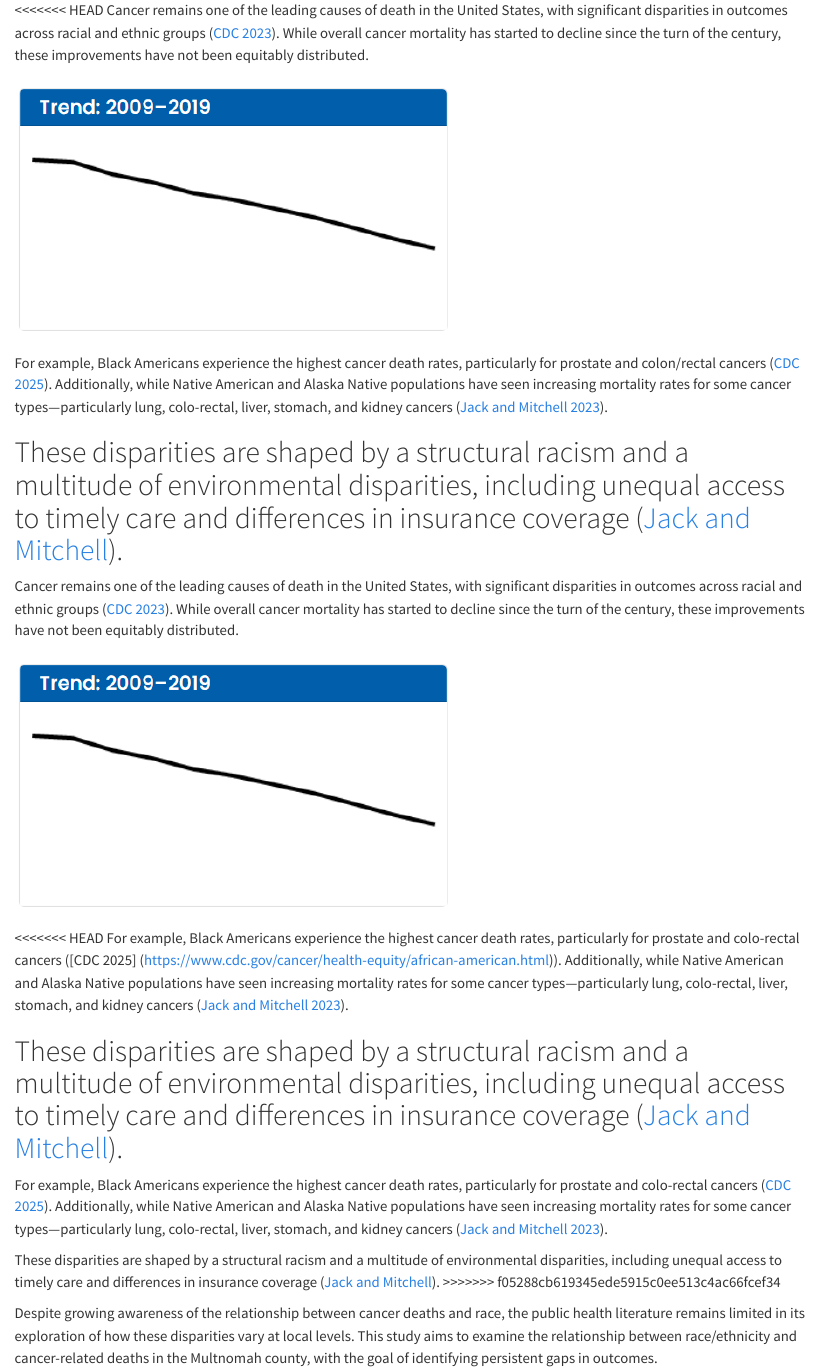
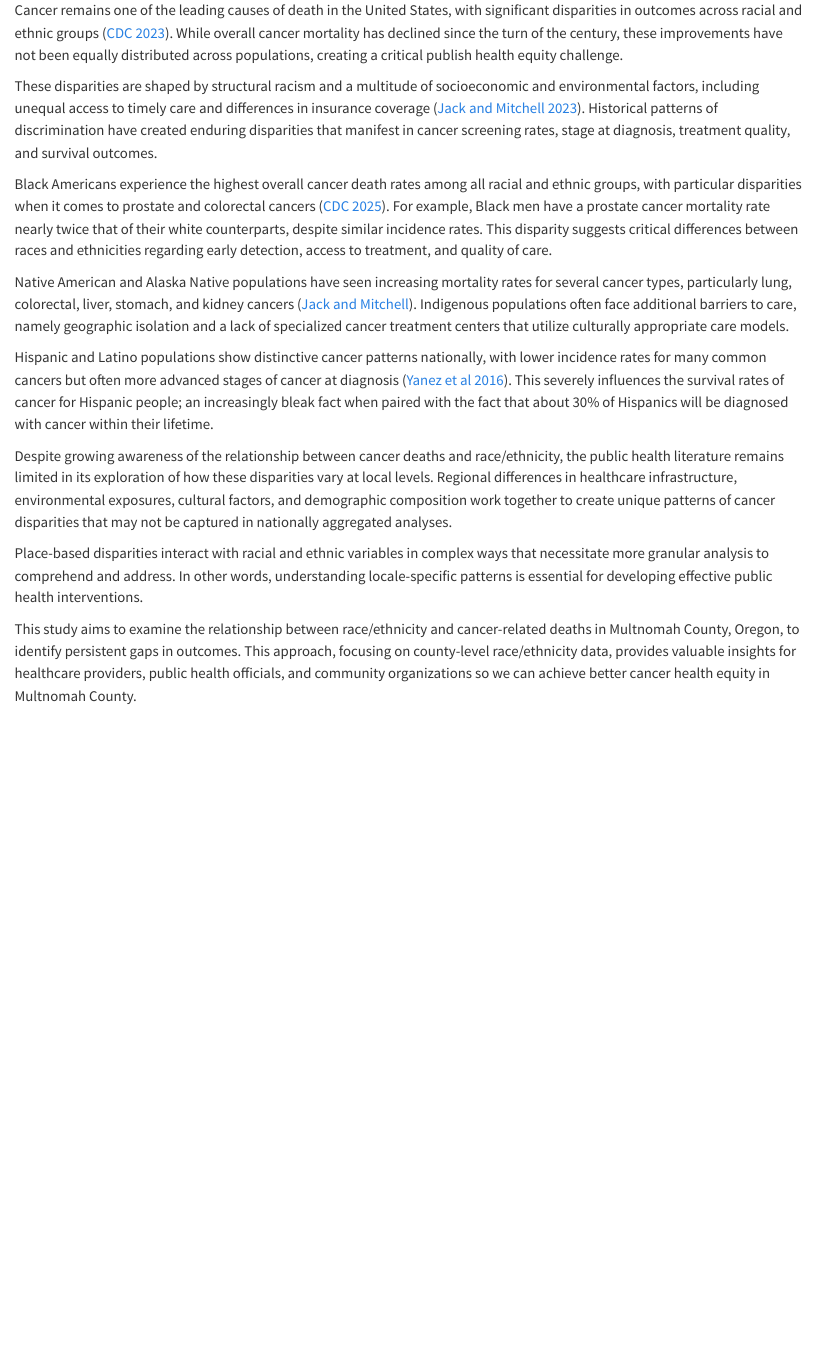
Before and after one commit to Data-Sci-245-Sp25/sll, a Quarto document (background.qmd): the page in a window 1100 px wide, from its top. Rendered offline with R 4.5, knitr and Pandoc in place of Quarto, with nearby package versions.

Commit message:
background

```diff
--- a/background.qmd
+++ b/background.qmd
@@ -1,24 +1,15 @@
-<<<<<<< HEAD
-Cancer remains one of the leading causes of death in the United States, with significant disparities in outcomes across racial and ethnic groups ([CDC 2023](https://www.cdc.gov/nchs/hus/topics/cancer-deaths.html)). While overall cancer mortality has started to decline since the turn of the century, these improvements have not been equitably distributed.
+Cancer remains one of the leading causes of death in the United States, with significant disparities in outcomes across racial and ethnic groups ([CDC 2023](https://www.cdc.gov/nchs/hus/topics/cancer-deaths.html)). While overall cancer mortality has declined since the turn of the century, these improvements have not been equally distributed across populations, creating a critical publish health equity challenge.
 
-![](images/clipboard-1274355408.png)
+These disparities are shaped by structural racism and a multitude of socioeconomic and environmental factors, including unequal access to timely care and differences in insurance coverage ([Jack and Mitchell 2023](https://www.cdc.gov/pcd/collections/pdf/racism_is_a_public_health_crisis_combating_racism_508.pdf)). Historical patterns of discrimination have created enduring disparities that manifest in cancer screening rates, stage at diagnosis, treatment quality, and survival outcomes.
 
-For example, Black Americans experience the highest cancer death rates, particularly for prostate and colon/rectal cancers ([CDC 2025](https://www.cdc.gov/cancer/health-equity/african-american.html)). Additionally, while Native American and Alaska Native populations have seen increasing mortality rates for some cancer types—particularly lung, colo-rectal, liver, stomach, and kidney cancers ([Jack and Mitchell 2023](https://www.cdc.gov/pcd/collections/pdf/racism_is_a_public_health_crisis_combating_racism_508.pdf)).
+Black Americans experience the highest overall cancer death rates among all racial and ethnic groups, with particular disparities when it comes to prostate and colorectal cancers ([CDC 2025](https://www.cdc.gov/cancer/health-equity/african-american.html)). For example, Black men have a prostate cancer mortality rate nearly twice that of their white counterparts, despite similar incidence rates. This disparity suggests critical differences between races and ethnicities regarding early detection, access to treatment, and quality of care.
 
-These disparities are shaped by a structural racism and a multitude of environmental disparities, including unequal access to timely care and differences in insurance coverage ([Jack and Mitchell](https://www.cdc.gov/pcd/collections/pdf/racism_is_a_public_health_crisis_combating_racism_508.pdf)).
-=======
-Cancer remains one of the leading causes of death in the United States, with significant disparities in outcomes across racial and ethnic groups ([CDC 2023](https://www.cdc.gov/nchs/hus/topics/cancer-deaths.htm)). While overall cancer mortality has started to decline since the turn of the century, these improvements have not been equitably distributed.
+Native American and Alaska Native populations have seen increasing mortality rates for several cancer types, particularly lung, colorectal, liver, stomach, and kidney cancers ([Jack and Mitchell](https://www.cdc.gov/pcd/collections/pdf/racism_is_a_public_health_crisis_combating_racism_508.pdf)). Indigenous populations often face additional barriers to care, namely geographic isolation and a lack of specialized cancer treatment centers that utilize culturally appropriate care models.
 
-![](images/clipboard-1274355408.png)
+Hispanic and Latino populations show distinctive cancer patterns nationally, with lower incidence rates for many common cancers but often more advanced stages of cancer at diagnosis ([Yanez et al 2016](https://pmc.ncbi.nlm.nih.gov/articles/PMC4943845/)). This severely influences the survival rates of cancer for Hispanic people; an increasingly bleak fact when paired with the fact that about 30% of Hispanics will be diagnosed with cancer within their lifetime.
 
-<<<<<<< HEAD
-For example, Black Americans experience the highest cancer death rates, particularly for prostate and colo-rectal cancers ([CDC 2025] (https://www.cdc.gov/cancer/health-equity/african-american.html)). Additionally, while Native American and Alaska Native populations have seen increasing mortality rates for some cancer types—particularly lung, colo-rectal, liver, stomach, and kidney cancers ([Jack and Mitchell 2023](https://www.cdc.gov/pcd/collections/pdf/racism_is_a_public_health_crisis_combating_racism_508.pdf)).
+Despite growing awareness of the relationship between cancer deaths and race/ethnicity, the public health literature remains limited in its exploration of how these disparities vary at local levels. Regional differences in healthcare infrastructure, environmental exposures, cultural factors, and demographic composition work together to create unique patterns of cancer disparities that may not be captured in nationally aggregated analyses.
 
-These disparities are shaped by a structural racism and a multitude of environmental disparities, including unequal access to timely care and differences in insurance coverage ([Jack and Mitchell](https://www.cdc.gov/pcd/collections/pdf/racism_is_a_public_health_crisis_combating_racism_508.pdf)).
-=======
-For example, Black Americans experience the highest cancer death rates, particularly for prostate and colo-rectal cancers ([CDC 2025](https://www.cdc.gov/cancer/health-equity/african-american.html)). Additionally, while Native American and Alaska Native populations have seen increasing mortality rates for some cancer types—particularly lung, colo-rectal, liver, stomach, and kidney cancers ([Jack and Mitchell 2023](https://www.cdc.gov/pcd/collections/pdf/racism_is_a_public_health_crisis_combating_racism_508.pdf?)).
+Place-based disparities interact with racial and ethnic variables in complex ways that necessitate more granular analysis to comprehend and address. In other words, understanding locale-specific patterns is essential for developing effective public health interventions.
 
-These disparities are shaped by a structural racism and a multitude of environmental disparities, including unequal access to timely care and differences in insurance coverage ([Jack and Mitchell](https://www.cdc.gov/pcd/collections/pdf/racism_is_a_public_health_crisis_combating_racism_508.)).
->>>>>>> f05288cb619345ede5915c0ee513c4ac66fcef34
-
-Despite growing awareness of the relationship between cancer deaths and race, the public health literature remains limited in its exploration of how these disparities vary at local levels. This study aims to examine the relationship between race/ethnicity and cancer-related deaths in the Multnomah county, with the goal of identifying persistent gaps in outcomes.
+This study aims to examine the relationship between race/ethnicity and cancer-related deaths in Multnomah County, Oregon, to identify persistent gaps in outcomes. This approach, focusing on county-level race/ethnicity data, provides valuable insights for healthcare providers, public health officials, and community organizations so we can achieve better cancer health equity in Multnomah County.
```
Also changed, not shown: 1 other file.
